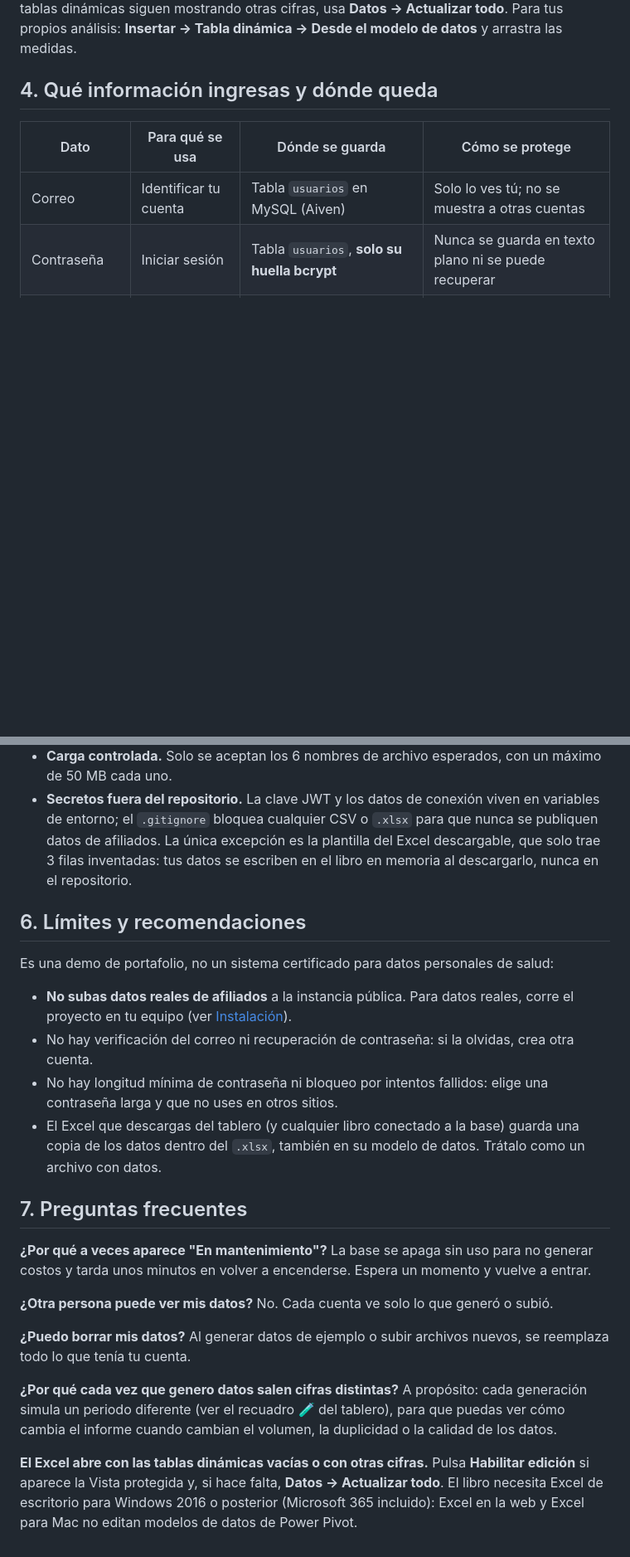
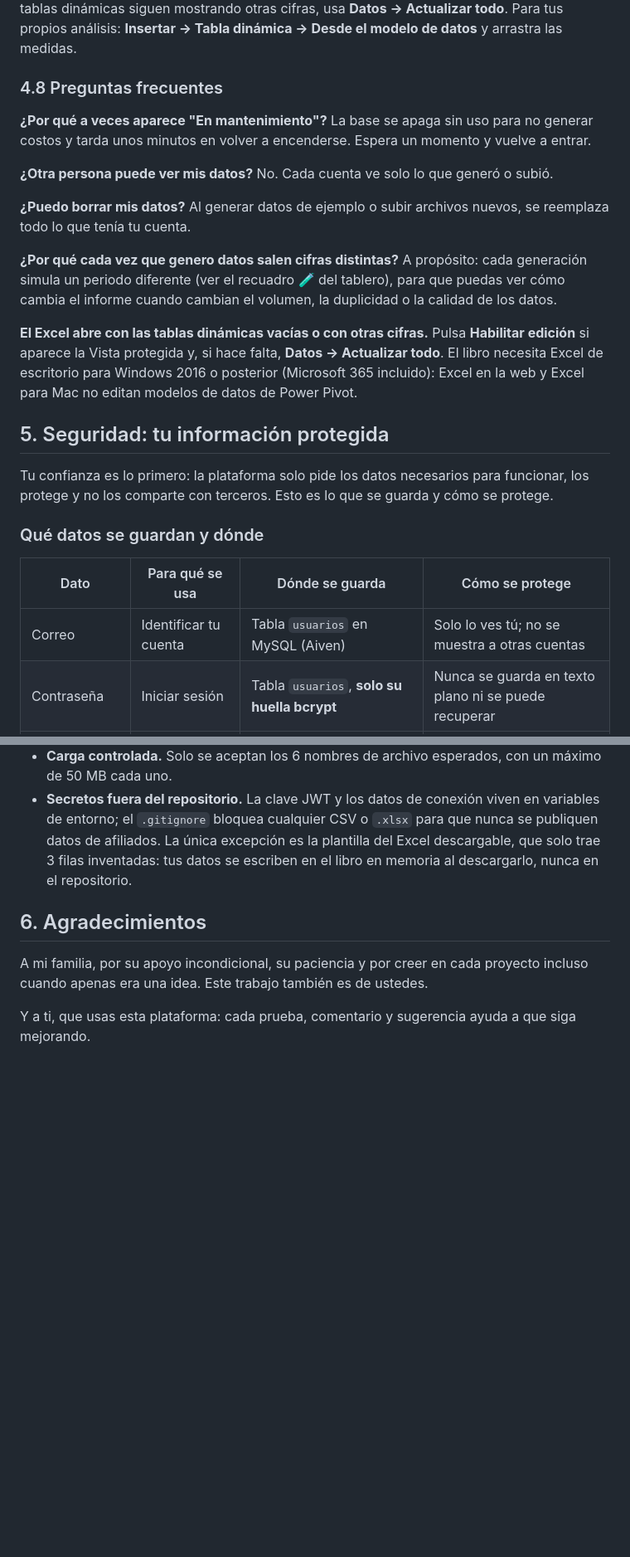
Before and after one commit to lariasca1994/calidad-afiliaciones, a Markdown page: docs/MANUAL.md, 2 parts joined by grey strips. Shown at 83% size. Rendered like a GitHub page; blank space fills up the shorter version.

```diff
--- a/docs/MANUAL.md
+++ b/docs/MANUAL.md
@@ -140,7 +190,30 @@ y las tablas dinámicas con tus datos. Si llega en **Vista protegida**, pulsa **
 si las tablas dinámicas siguen mostrando otras cifras, usa **Datos → Actualizar todo**. Para tus
 propios análisis: **Insertar → Tabla dinámica → Desde el modelo de datos** y arrastra las medidas.
 
-## 4. Qué información ingresas y dónde queda
+### 4.8 Preguntas frecuentes
+
+**¿Por qué a veces aparece "En mantenimiento"?** La base se apaga sin uso para no generar costos
+y tarda unos minutos en volver a encenderse. Espera un momento y vuelve a entrar.
+
+**¿Otra persona puede ver mis datos?** No. Cada cuenta ve solo lo que generó o subió.
+
+**¿Puedo borrar mis datos?** Al generar datos de ejemplo o subir archivos nuevos, se reemplaza
+todo lo que tenía tu cuenta.
+
+**¿Por qué cada vez que genero datos salen cifras distintas?** A propósito: cada generación simula
+un periodo diferente (ver el recuadro 🧪 del tablero), para que puedas ver cómo cambia el informe
+cuando cambian el volumen, la duplicidad o la calidad de los datos.
+
+**El Excel abre con las tablas dinámicas vacías o con otras cifras.** Pulsa **Habilitar edición**
+si aparece la Vista protegida y, si hace falta, **Datos → Actualizar todo**. El libro necesita Excel
+de escritorio para Windows 2016 o posterior (Microsoft 365 incluido): Excel en la web y Excel para
+Mac no editan modelos de datos de Power Pivot.
+
+## 5. Seguridad: tu información protegida
+
+Tu confianza es lo primero: la plataforma solo pide los datos necesarios para funcionar, los protege y no los comparte con terceros. Esto es lo que se guarda y cómo se protege.
+
+### Qué datos se guardan y dónde
 
 | Dato | Para qué se usa | Dónde se guarda | Cómo se protege |
 |---|---|---|---|
@@ -174,33 +247,8 @@ Comprobado en el código del proyecto (`web/seguridad.py`, `web/main.py`, `proce
   afiliados. La única excepción es la plantilla del Excel descargable, que solo trae 3 filas
   inventadas: tus datos se escriben en el libro en memoria al descargarlo, nunca en el repositorio.
 
-## 6. Límites y recomendaciones
+## 6. Agradecimientos
 
-Es una demo de portafolio, no un sistema certificado para datos personales de salud:
+A mi familia, por su apoyo incondicional, su paciencia y por creer en cada proyecto incluso cuando apenas era una idea. Este trabajo también es de ustedes.
 
-- **No subas datos reales de afiliados** a la instancia pública. Para datos reales, corre el
-  proyecto en tu equipo (ver [Instalación](../README.md#6-instalación-para-pruebas)).
-- No hay verificación del correo ni recuperación de contraseña: si la olvidas, crea otra cuenta.
-- No hay longitud mínima de contraseña ni bloqueo por intentos fallidos: elige una contraseña
-  larga y que no uses en otros sitios.
-- El Excel que descargas del tablero (y cualquier libro conectado a la base) guarda una copia de
-  los datos dentro del `.xlsx`, también en su modelo de datos. Trátalo como un archivo con datos.
-
-## 7. Preguntas frecuentes
-
-**¿Por qué a veces aparece "En mantenimiento"?** La base se apaga sin uso para no generar costos
-y tarda unos minutos en volver a encenderse. Espera un momento y vuelve a entrar.
-
-**¿Otra persona puede ver mis datos?** No. Cada cuenta ve solo lo que generó o subió.
-
-**¿Puedo borrar mis datos?** Al generar datos de ejemplo o subir archivos nuevos, se reemplaza
-todo lo que tenía tu cuenta.
-
-**¿Por qué cada vez que genero datos salen cifras distintas?** A propósito: cada generación simula
-un periodo diferente (ver el recuadro 🧪 del tablero), para que puedas ver cómo cambia el informe
-cuando cambian el volumen, la duplicidad o la calidad de los datos.
-
-**El Excel abre con las tablas dinámicas vacías o con otras cifras.** Pulsa **Habilitar edición**
-si aparece la Vista protegida y, si hace falta, **Datos → Actualizar todo**. El libro necesita Excel
-de escritorio para Windows 2016 o posterior (Microsoft 365 incluido): Excel en la web y Excel para
-Mac no editan modelos de datos de Power Pivot.
+Y a ti, que usas esta plataforma: cada prueba, comentario y sugerencia ayuda a que siga mejorando.
```
Also changed, not shown: other parts of docs/MANUAL.md (+69 -19 lines).
